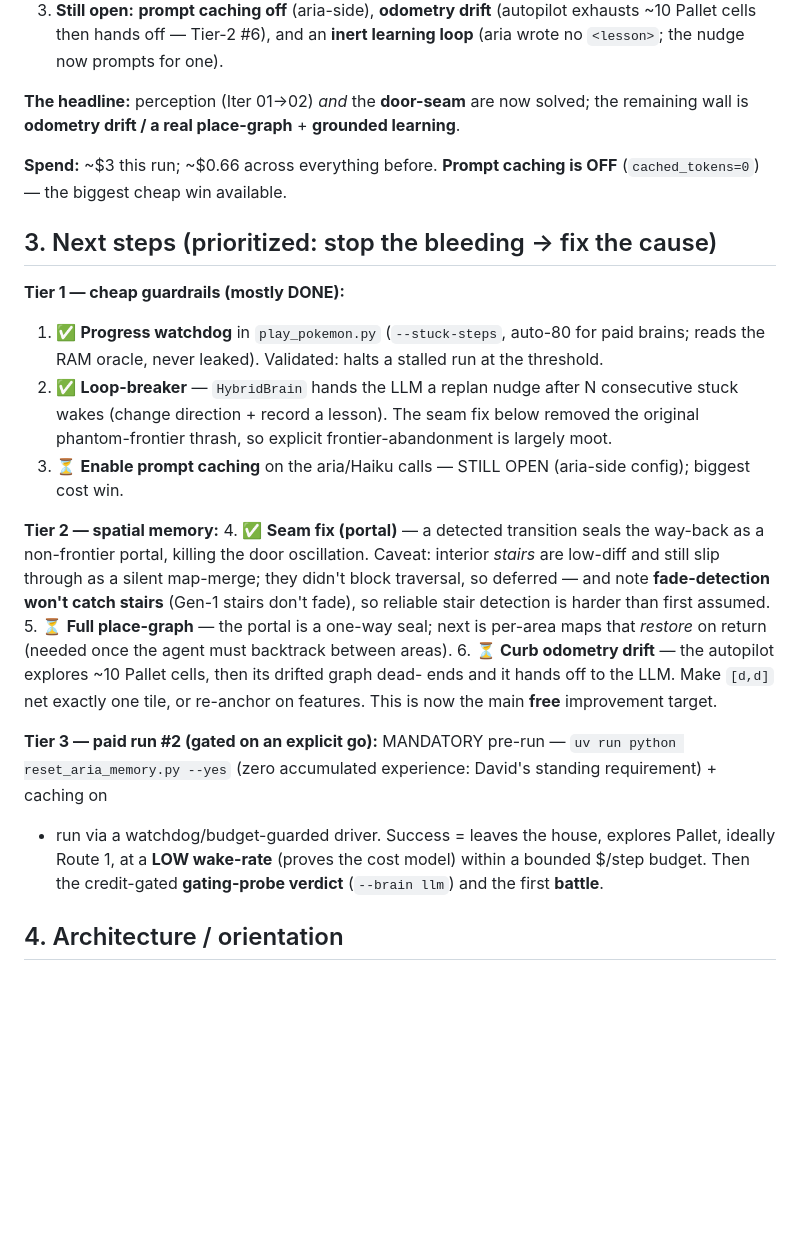
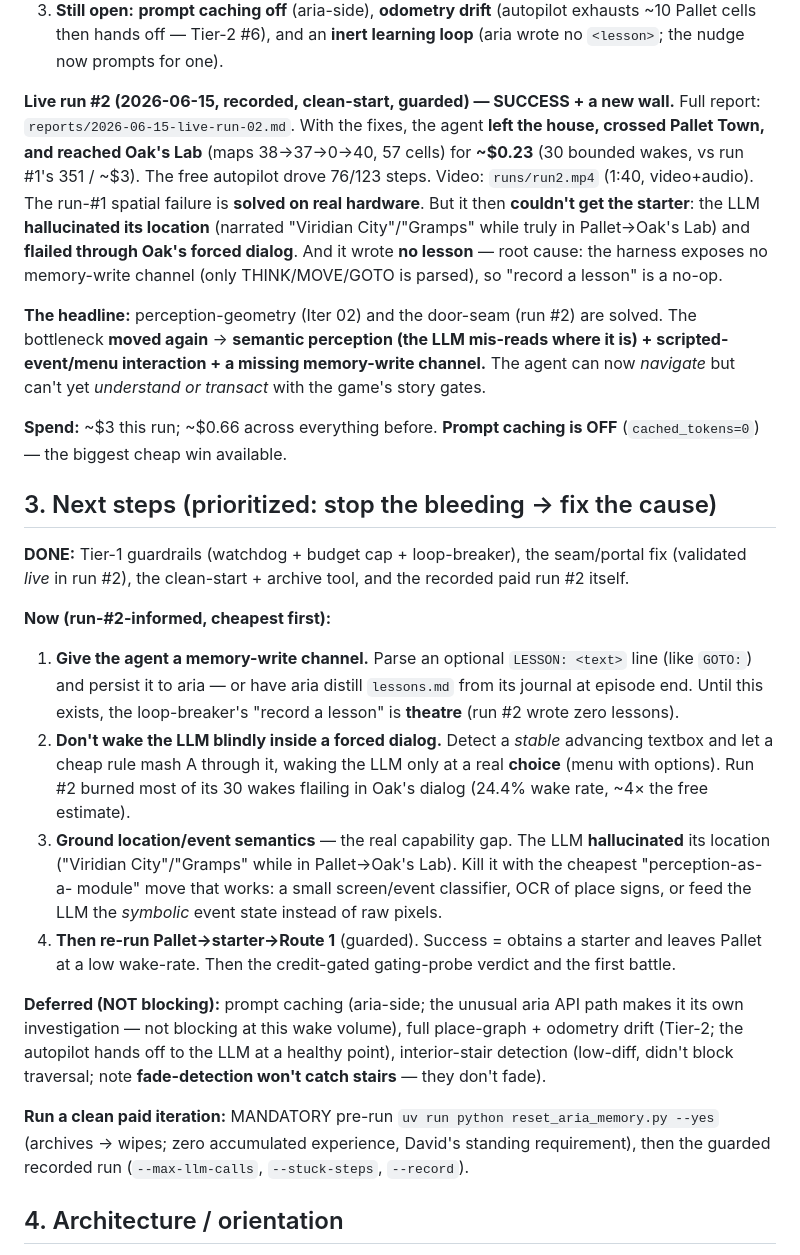
Before and after one commit to David-Dashboard/ai-pokemon-red, a Markdown page: HANDOFF.md, the part around the change. Rendered like a GitHub page; blank space fills up the shorter version.

```diff
--- a/HANDOFF.md
+++ b/HANDOFF.md
@@ -61,38 +61,50 @@ specific to the hybrid run. The real failures:
    Pallet cells then hands off — Tier-2 #6), and an **inert learning loop** (aria wrote no `<lesson>`;
    the nudge now prompts for one).
 
-**The headline:** perception (Iter 01→02) *and* the **door-seam** are now solved; the remaining wall
-is **odometry drift / a real place-graph** + **grounded learning**.
+**Live run #2 (2026-06-15, recorded, clean-start, guarded) — SUCCESS + a new wall.** Full report:
+`reports/2026-06-15-live-run-02.md`. With the fixes, the agent **left the house, crossed Pallet Town,
+and reached Oak's Lab** (maps 38→37→0→40, 57 cells) for **~$0.23** (30 bounded wakes, vs run #1's 351 /
+~$3). The free autopilot drove 76/123 steps. Video: `runs/run2.mp4` (1:40, video+audio). The run-#1
+spatial failure is **solved on real hardware**. But it then **couldn't get the starter**: the LLM
+**hallucinated its location** (narrated "Viridian City"/"Gramps" while truly in Pallet→Oak's Lab) and
+**flailed through Oak's forced dialog**. And it wrote **no lesson** — root cause: the harness exposes no
+memory-write channel (only THINK/MOVE/GOTO is parsed), so "record a lesson" is a no-op.
+
+**The headline:** perception-geometry (Iter 02) and the door-seam (run #2) are solved. The bottleneck
+**moved again** → **semantic perception (the LLM mis-reads where it is) + scripted-event/menu
+interaction + a missing memory-write channel.** The agent can now *navigate* but can't yet *understand
+or transact* with the game's story gates.
 
 **Spend:** ~$3 this run; ~$0.66 across everything before. **Prompt caching is OFF** (`cached_tokens=0`)
 — the biggest cheap win available.
 
 ## 3. Next steps (prioritized: stop the bleeding → fix the cause)
 
-**Tier 1 — cheap guardrails (mostly DONE):**
-1. ✅ **Progress watchdog** in `play_pokemon.py` (`--stuck-steps`, auto-80 for paid brains; reads the
-   RAM oracle, never leaked). Validated: halts a stalled run at the threshold.
-2. ✅ **Loop-breaker** — `HybridBrain` hands the LLM a replan nudge after N consecutive stuck wakes
-   (change direction + record a lesson). The seam fix below removed the original phantom-frontier
-   thrash, so explicit frontier-abandonment is largely moot.
-3. ⏳ **Enable prompt caching** on the aria/Haiku calls — STILL OPEN (aria-side config); biggest cost win.
+**DONE:** Tier-1 guardrails (watchdog + budget cap + loop-breaker), the seam/portal fix (validated
+*live* in run #2), the clean-start + archive tool, and the recorded paid run #2 itself.
 
-**Tier 2 — spatial memory:**
-4. ✅ **Seam fix (portal)** — a detected transition seals the way-back as a non-frontier portal,
-   killing the door oscillation. Caveat: interior *stairs* are low-diff and still slip through as a
-   silent map-merge; they didn't block traversal, so deferred — and note **fade-detection won't catch
-   stairs** (Gen-1 stairs don't fade), so reliable stair detection is harder than first assumed.
-5. ⏳ **Full place-graph** — the portal is a one-way seal; next is per-area maps that *restore* on
-   return (needed once the agent must backtrack between areas).
-6. ⏳ **Curb odometry drift** — the autopilot explores ~10 Pallet cells, then its drifted graph dead-
-   ends and it hands off to the LLM. Make `[d,d]` net exactly one tile, or re-anchor on features. This
-   is now the main **free** improvement target.
+**Now (run-#2-informed, cheapest first):**
+1. **Give the agent a memory-write channel.** Parse an optional `LESSON: <text>` line (like `GOTO:`)
+   and persist it to aria — or have aria distill `lessons.md` from its journal at episode end. Until
+   this exists, the loop-breaker's "record a lesson" is **theatre** (run #2 wrote zero lessons).
+2. **Don't wake the LLM blindly inside a forced dialog.** Detect a *stable* advancing textbox and let
+   a cheap rule mash A through it, waking the LLM only at a real **choice** (menu with options). Run #2
+   burned most of its 30 wakes flailing in Oak's dialog (24.4% wake rate, ~4× the free estimate).
+3. **Ground location/event semantics** — the real capability gap. The LLM **hallucinated** its location
+   ("Viridian City"/"Gramps" while in Pallet→Oak's Lab). Kill it with the cheapest "perception-as-a-
+   module" move that works: a small screen/event classifier, OCR of place signs, or feed the LLM the
+   *symbolic* event state instead of raw pixels.
+4. **Then re-run Pallet→starter→Route 1** (guarded). Success = obtains a starter and leaves Pallet at
+   a low wake-rate. Then the credit-gated gating-probe verdict and the first battle.
 
-**Tier 3 — paid run #2 (gated on an explicit go):** MANDATORY pre-run — `uv run python
-reset_aria_memory.py --yes` (zero accumulated experience: David's standing requirement) + caching on
-+ run via a watchdog/budget-guarded driver. Success = leaves the house, explores Pallet, ideally
-Route 1, at a **LOW wake-rate** (proves the cost model) within a bounded $/step budget. Then the
-credit-gated **gating-probe verdict** (`--brain llm`) and the first **battle**.
+**Deferred (NOT blocking):** prompt caching (aria-side; the unusual aria API path makes it its own
+investigation — not blocking at this wake volume), full place-graph + odometry drift (Tier-2; the
+autopilot hands off to the LLM at a healthy point), interior-stair detection (low-diff, didn't block
+traversal; note **fade-detection won't catch stairs** — they don't fade).
+
+**Run a clean paid iteration:** MANDATORY pre-run `uv run python reset_aria_memory.py --yes` (archives
+→ wipes; zero accumulated experience, David's standing requirement), then the guarded recorded run
+(`--max-llm-calls`, `--stuck-steps`, `--record`).
 
 ## 4. Architecture / orientation
 
```
Also changed, not shown: reports/2026-06-15-live-run-02.md (added, +145 -0 lines), reports/LEARNINGS.md (+6 -0 lines).
